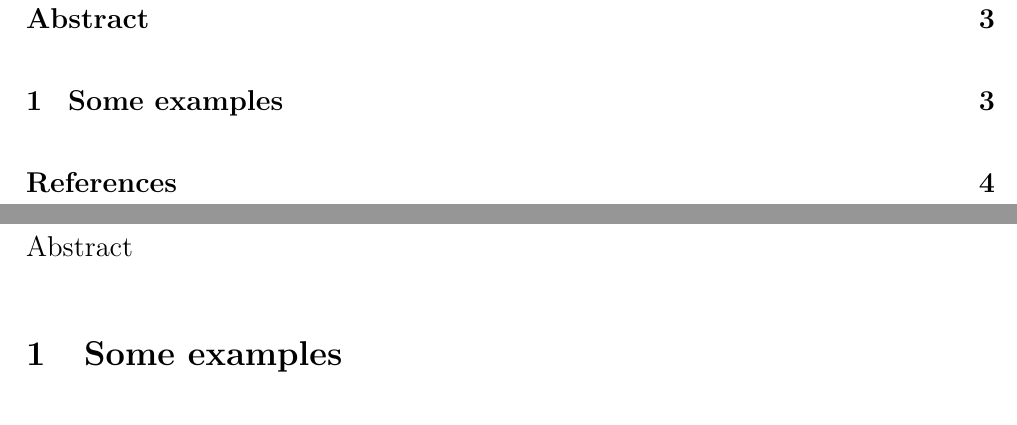
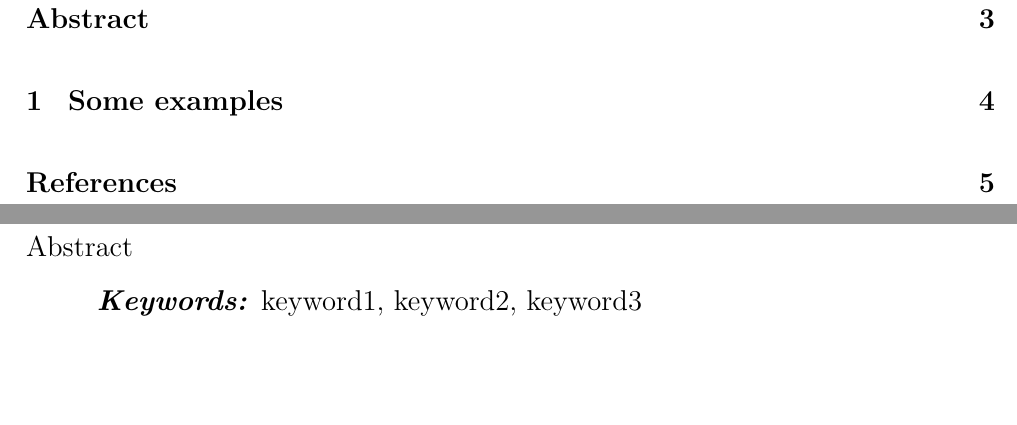
Before and after one commit to vectorsss/Latex-templates, a LaTeX document (Report_SPBU/report.tex): two parts of pages 2 and 3 of 4 before the commit and two parts of pages 2 and 3 of 5 after it, joined at a grey line, cut so that both start at the same text, the shorter picture padded with empty space. The pictures show the PDF file Report_SPBU/report.pdf that the author committed with the source.

Commit message:
add keywords environment for report template & update README.md

```diff
--- a/Report_SPBU/report.tex
+++ b/Report_SPBU/report.tex
@@ -10,6 +10,9 @@
 
 Abstract
 
+\keywords{keyword1, keyword2, keyword3}
+
+\clearpage
 \section{Some examples}
 
 This sentence just show how to cite\cite{oetiker1995not}.
```
Also changed, not shown: Report_SPBU/packages.tex (+2 -0 lines), README.md, Report_SPBU/report.pdf.
